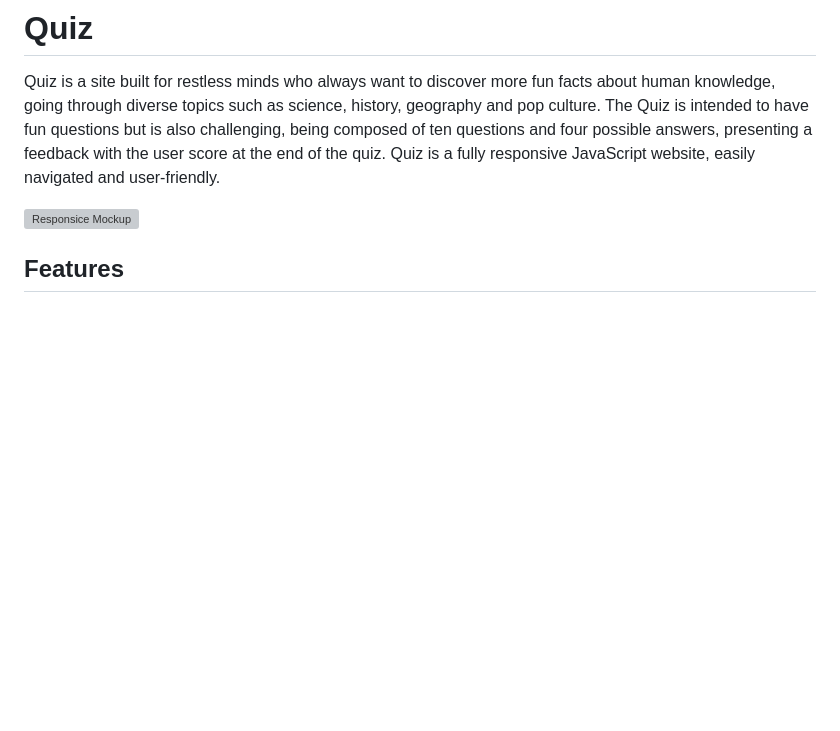
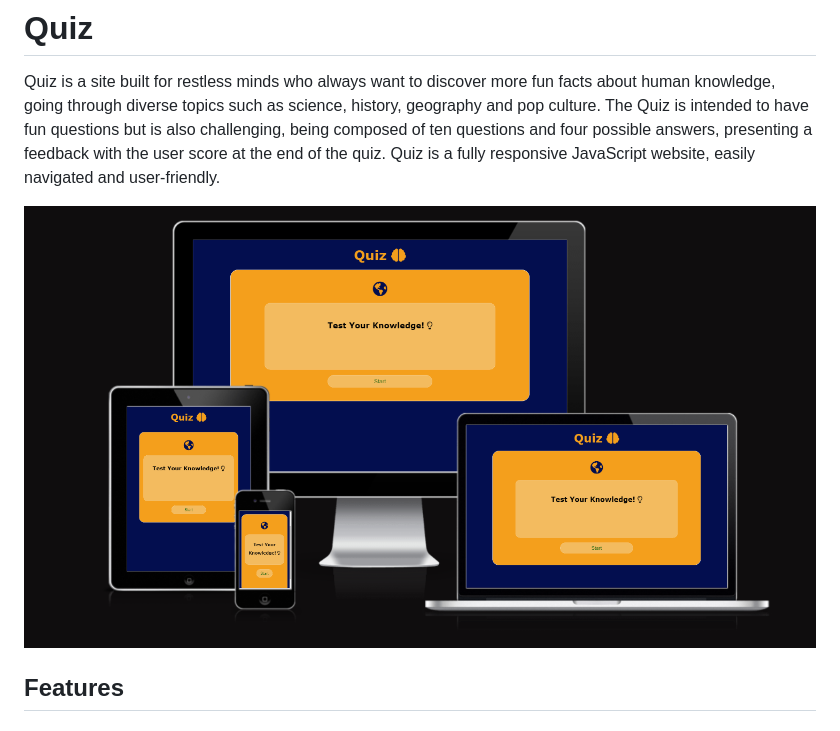
Before and after one commit to FelipeZanini/Quizto-API, a Markdown page: README.md, the part around the change. Rendered like a GitHub page; pictures changed too: assets/images/ResponsiceMockup.png (added); blank space fills up the shorter version; grey boxes are pictures that could not be loaded.

Commit message:
add ResponsiceMockup to read me file

```diff
--- a/README.md
+++ b/README.md
@@ -3,7 +3,7 @@
 Quiz is a site built for restless minds who always want to discover more fun facts about human knowledge, going through diverse topics such as science, history, geography and pop culture.
 The Quiz is intended to have fun questions but is also challenging, being composed of ten questions and four possible answers, presenting a feedback with the user score at the end of the quiz. Quiz is a fully responsive JavaScript website, easily navigated and user-friendly.
 
-![Responsice Mockup](/workspace/Quiz/assets/images/ResponsiceMockup.png)
+![Responsice Mockup](/assets/images/ResponsiceMockup.png)
 
 ## Features
 
```
Also changed, not shown: assets/images/landPage.png (added).
